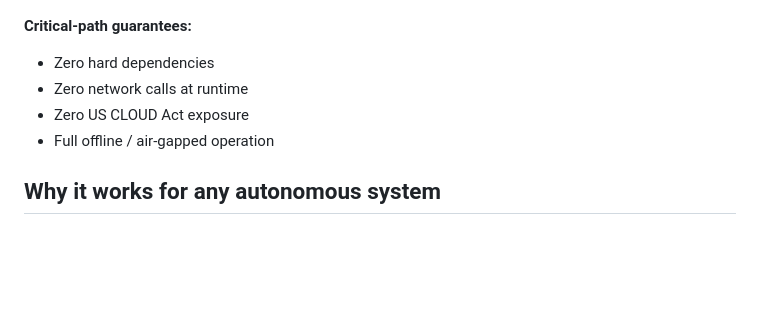
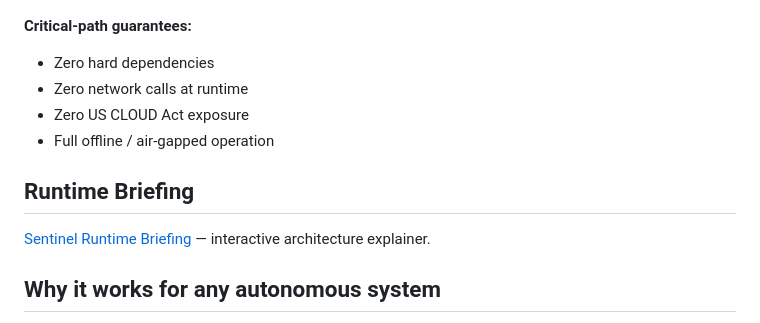
Before and after one commit to sebastianweiss83/sentinel-kernel, a Markdown page: README.md, the part around the change. GitHub-like rendering; blank space fills up the shorter version.

```diff
--- a/README.md
+++ b/README.md
@@ -335,6 +335,10 @@ Your business logic
 - Zero US CLOUD Act exposure
 - Full offline / air-gapped operation
 
+## Runtime Briefing
+
+[Sentinel Runtime Briefing](/docs/runtime-briefing.html) — interactive architecture explainer.
+
 ## Why it works for any autonomous system
 
 The EU AI Act does not regulate language models. It regulates decisions.
```
Also changed, not shown: CHANGELOG.md (+1 -8 lines).
